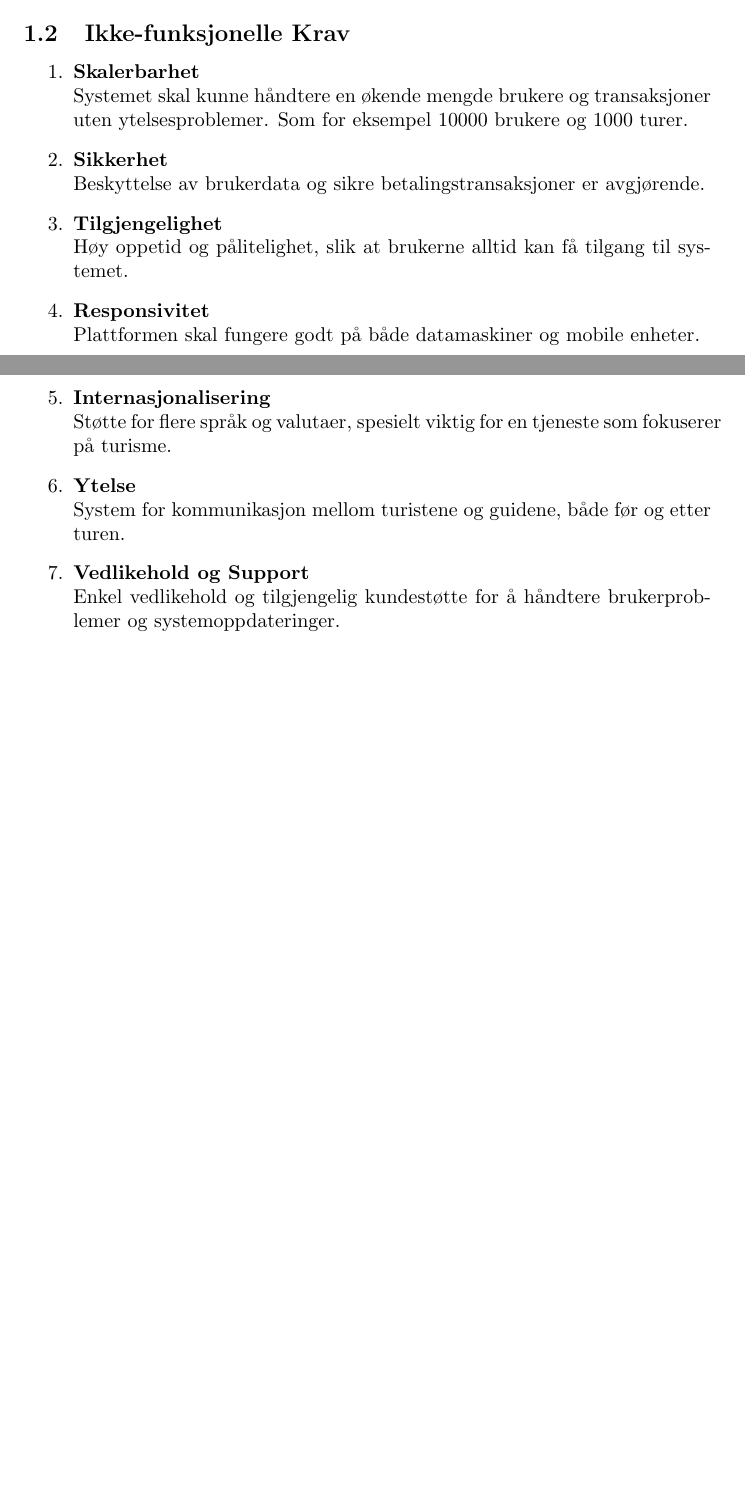
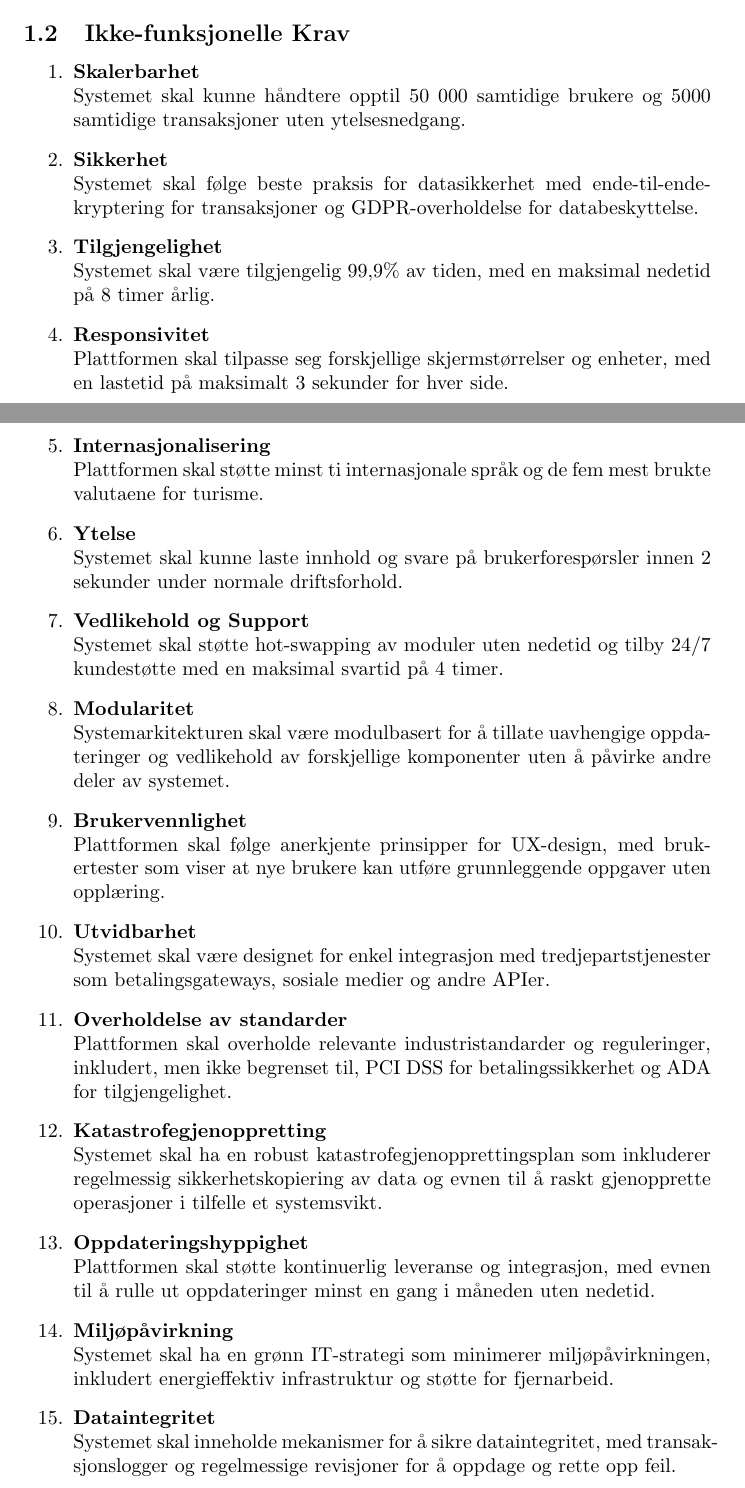
Before and after one commit to niklasbe/ITF20319-Gruppeoppgave, a LaTeX document (doc/sections/krav.tex): two parts of pages 5 and 6 of 6, joined at a grey line, cut so that both start at the same text, the shorter picture padded with empty space. Compiled offline with pdfLaTeX.

Commit message:
Fler ikke-funk krav. Tidligere krav mer spesifikke

```diff
--- a/doc/sections/krav.tex
+++ b/doc/sections/krav.tex
@@ -223,24 +223,48 @@
 \subsection{Ikke-funksjonelle Krav}
 \begin{enumerate}
     \item \textbf{Skalerbarhet} \\
-    Systemet skal kunne håndtere en økende mengde brukere og transaksjoner uten ytelsesproblemer. Som for eksempel 10000 brukere og 1000 turer.
+    Systemet skal kunne håndtere opptil 50 000 samtidige brukere og 5000 samtidige transaksjoner uten ytelsesnedgang.
 
     \item \textbf{Sikkerhet} \\
-    Beskyttelse av brukerdata og sikre betalingstransaksjoner er avgjørende.
+    Systemet skal følge beste praksis for datasikkerhet med ende-til-ende-kryptering for transaksjoner og GDPR-overholdelse for databeskyttelse.
 
     \item \textbf{Tilgjengelighet} \\
-    Høy oppetid og pålitelighet, slik at brukerne alltid kan få tilgang til systemet.
+    Systemet skal være tilgjengelig 99,9\% av tiden, med en maksimal nedetid på 8 timer årlig.
 
     \item \textbf{Responsivitet} \\
-    Plattformen skal fungere godt på både datamaskiner og mobile enheter.
+    Plattformen skal tilpasse seg forskjellige skjermstørrelser og enheter, med en lastetid på maksimalt 3 sekunder for hver side.
 
     \item \textbf{Internasjonalisering} \\
-    Støtte for flere språk og valutaer, spesielt viktig for en tjeneste som fokuserer på turisme.
+    Plattformen skal støtte minst ti internasjonale språk og de fem mest brukte valutaene for turisme.
 
     \item \textbf{Ytelse} \\
-    System for kommunikasjon mellom turistene og guidene, både før og etter turen.
+    Systemet skal kunne laste innhold og svare på brukerforespørsler innen 2 sekunder under normale driftsforhold.
 
     \item \textbf{Vedlikehold og Support} \\
-    Enkel vedlikehold og tilgjengelig kundestøtte for å håndtere brukerproblemer og systemoppdateringer.
+    Systemet skal støtte hot-swapping av moduler uten nedetid og tilby 24/7 kundestøtte med en maksimal svartid på 4 timer.
+
+    \item \textbf{Modularitet} \\
+    Systemarkitekturen skal være modulbasert for å tillate uavhengige oppdateringer og vedlikehold av forskjellige komponenter uten å påvirke andre deler av systemet.
+
+    \item \textbf{Brukervennlighet} \\
+    Plattformen skal følge anerkjente prinsipper for UX-design, med brukertester som viser at nye brukere kan utføre grunnleggende oppgaver uten opplæring.
+
+    \item \textbf{Utvidbarhet} \\
+    Systemet skal være designet for enkel integrasjon med tredjepartstjenester som betalingsgateways, sosiale medier og andre APIer.
+
+    \item \textbf{Overholdelse av standarder} \\
+    Plattformen skal overholde relevante industristandarder og reguleringer, inkludert, men ikke begrenset til, PCI DSS for betalingssikkerhet og ADA for tilgjengelighet.
+
+    \item \textbf{Katastrofegjenoppretting} \\
+    Systemet skal ha en robust katastrofegjenopprettingsplan som inkluderer regelmessig sikkerhetskopiering av data og evnen til å raskt gjenopprette operasjoner i tilfelle et systemsvikt.
+
+    \item \textbf{Oppdateringshyppighet} \\
+    Plattformen skal støtte kontinuerlig leveranse og integrasjon, med evnen til å rulle ut oppdateringer minst en gang i måneden uten nedetid.
+
+    \item \textbf{Miljøpåvirkning} \\
+    Systemet skal ha en grønn IT-strategi som minimerer miljøpåvirkningen, inkludert energieffektiv infrastruktur og støtte for fjernarbeid.
+
+    \item \textbf{Dataintegritet} \\
+    Systemet skal inneholde mekanismer for å sikre dataintegritet, med transaksjonslogger og regelmessige revisjoner for å oppdage og rette opp feil.
 \end{enumerate}
 \end{document}
```
